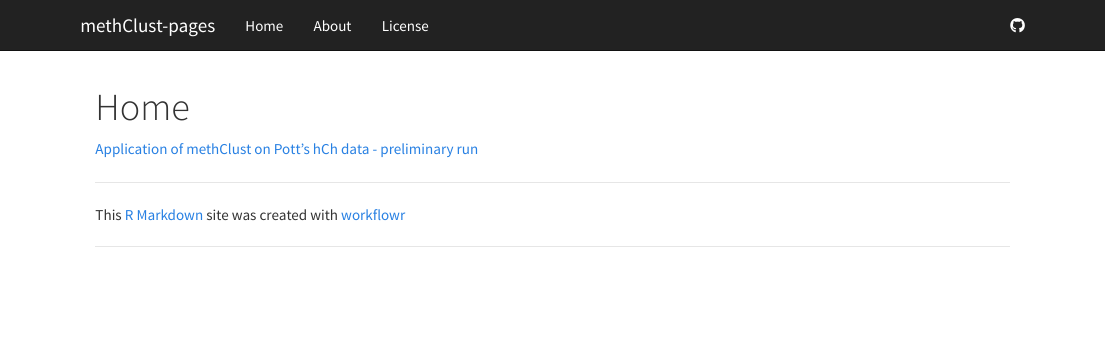
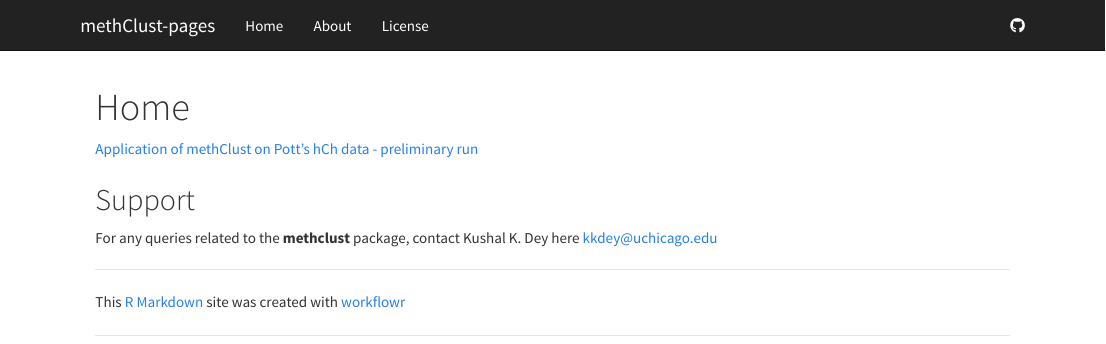
Before and after one commit to kkdey/methClust-pages, an R Markdown document (analysis/index.Rmd): the page in a window 1100 px wide, from its top. Rendered offline with R 4.5, knitr and Pandoc, with nearby package versions.

Commit message:
updated the index

```diff
--- a/analysis/index.Rmd
+++ b/analysis/index.Rmd
@@ -5,4 +5,9 @@ output:
     toc: false
 ---
 
-[Application of methClust on Pott's hCh data - preliminary run]()
+[Application of methClust on Pott's hCh data - preliminary run](methClust_hCh.html)
+
+
+## Support
+
+For any queries related to the **methclust** package, contact Kushal K. Dey here [kkdey@uchicago.edu](kkdey@uchicago.edu)
```
Also changed, not shown: analysis/README.md, 1 other file.
